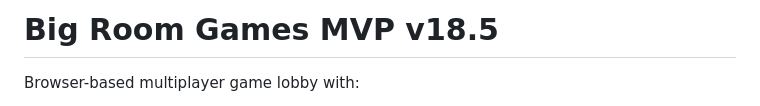
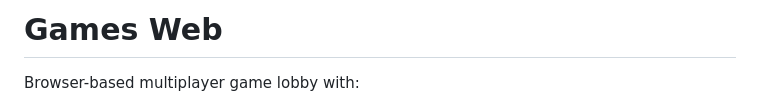
Before and after one commit to ArthurYang88/games-web, a Markdown page: README.md, the part around the change. Rendered like a GitHub page.

```diff
--- a/README.md
+++ b/README.md
@@ -1,4 +1,4 @@
-# Big Room Games MVP v18.5
+# Games Web
 
 Browser-based multiplayer game lobby with:
 
```
